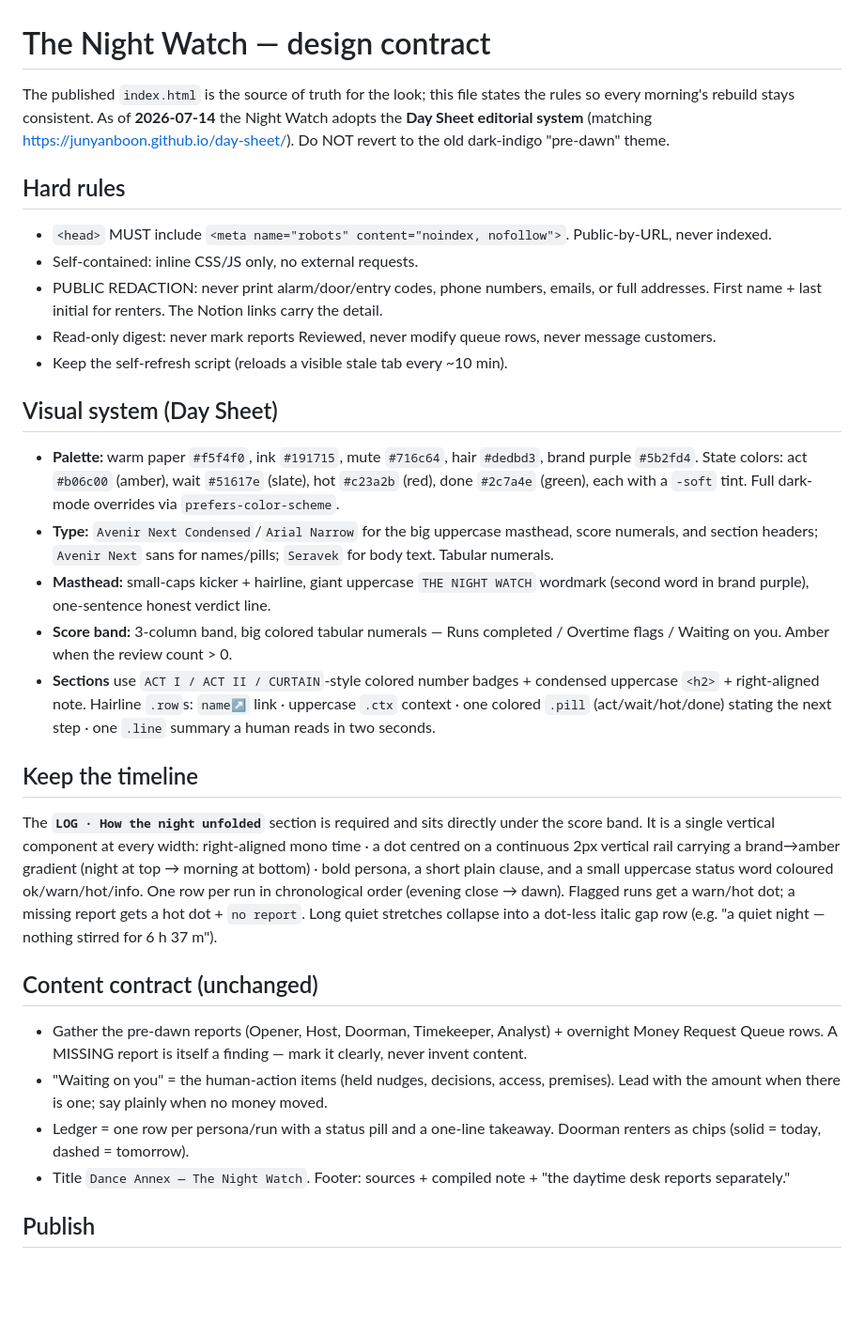
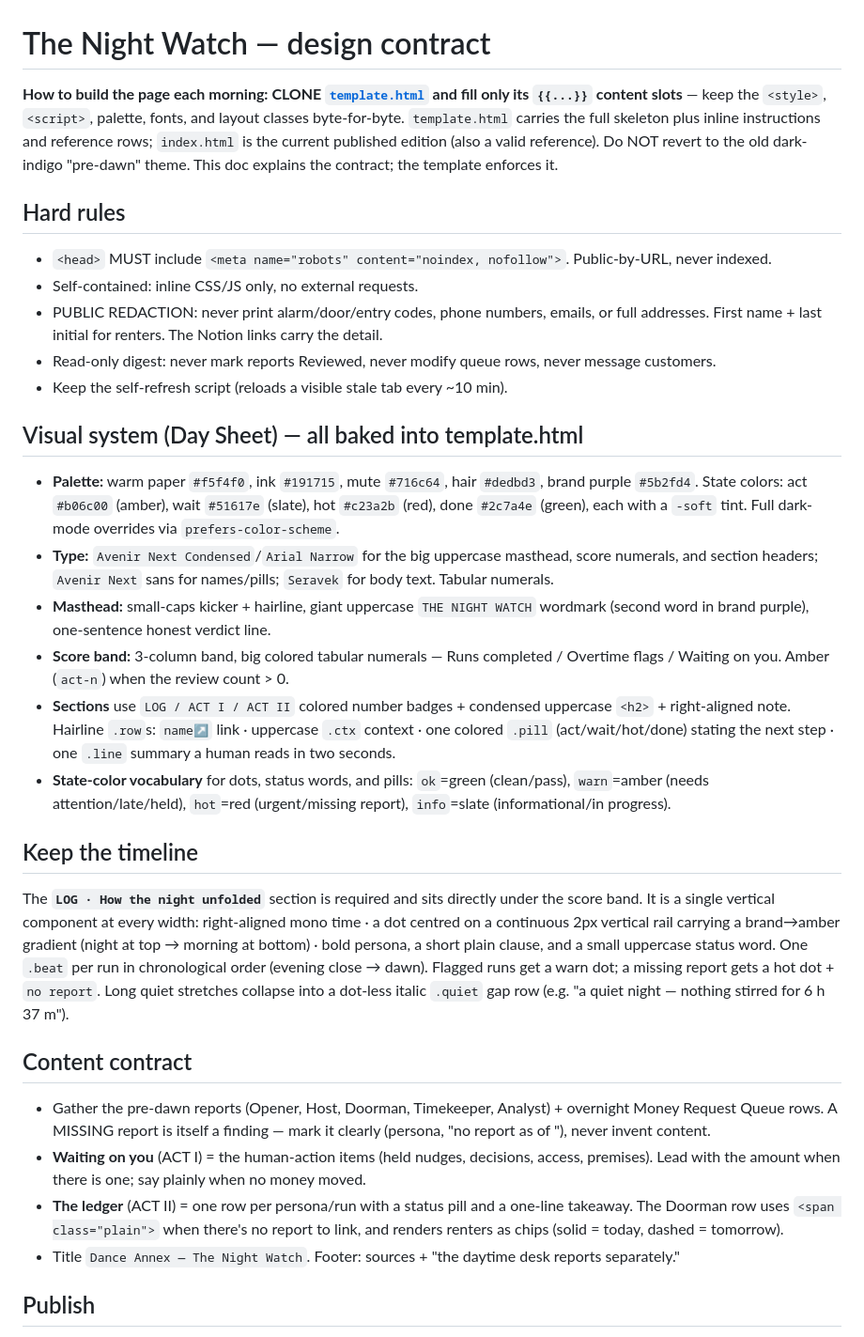
Before and after one commit to junyanboon/night-watch, a Markdown page: DESIGN.md, the part around the change. Shown at 94% size. Rendered like a GitHub page; blank space fills up the shorter version.

Commit message:
Update DESIGN.md: clarify template.html as clone source

```diff
--- a/DESIGN.md
+++ b/DESIGN.md
@@ -1,6 +1,6 @@
 # The Night Watch — design contract
 
-The published `index.html` is the source of truth for the look; this file states the rules so every morning's rebuild stays consistent. As of **2026-07-14** the Night Watch adopts the **Day Sheet editorial system** (matching https://junyanboon.github.io/day-sheet/). Do NOT revert to the old dark-indigo "pre-dawn" theme.
+**How to build the page each morning: CLONE [`template.html`](./template.html) and fill only its `{{...}}` content slots** — keep the `<style>`, `<script>`, palette, fonts, and layout classes byte-for-byte. `template.html` carries the full skeleton plus inline instructions and reference rows; `index.html` is the current published edition (also a valid reference). Do NOT revert to the old dark-indigo "pre-dawn" theme. This doc explains the contract; the template enforces it.
 
 ## Hard rules
 - `<head>` MUST include `<meta name="robots" content="noindex, nofollow">`. Public-by-URL, never indexed.
@@ -9,21 +9,22 @@ The published `index.html` is the source of truth for the look; this file states
 - Read-only digest: never mark reports Reviewed, never modify queue rows, never message customers.
 - Keep the self-refresh script (reloads a visible stale tab every ~10 min).
 
-## Visual system (Day Sheet)
+## Visual system (Day Sheet) — all baked into template.html
 - **Palette:** warm paper `#f5f4f0`, ink `#191715`, mute `#716c64`, hair `#dedbd3`, brand purple `#5b2fd4`. State colors: act `#b06c00` (amber), wait `#51617e` (slate), hot `#c23a2b` (red), done `#2c7a4e` (green), each with a `-soft` tint. Full dark-mode overrides via `prefers-color-scheme`.
 - **Type:** `Avenir Next Condensed`/`Arial Narrow` for the big uppercase masthead, score numerals, and section headers; `Avenir Next` sans for names/pills; `Seravek` for body text. Tabular numerals.
 - **Masthead:** small-caps kicker + hairline, giant uppercase `THE NIGHT WATCH` wordmark (second word in brand purple), one-sentence honest verdict line.
-- **Score band:** 3-column band, big colored tabular numerals — Runs completed / Overtime flags / Waiting on you. Amber when the review count > 0.
-- **Sections** use `ACT I / ACT II / CURTAIN`-style colored number badges + condensed uppercase `<h2>` + right-aligned note. Hairline `.row`s: `name↗` link · uppercase `.ctx` context · one colored `.pill` (act/wait/hot/done) stating the next step · one `.line` summary a human reads in two seconds.
+- **Score band:** 3-column band, big colored tabular numerals — Runs completed / Overtime flags / Waiting on you. Amber (`act-n`) when the review count > 0.
+- **Sections** use `LOG / ACT I / ACT II` colored number badges + condensed uppercase `<h2>` + right-aligned note. Hairline `.row`s: `name↗` link · uppercase `.ctx` context · one colored `.pill` (act/wait/hot/done) stating the next step · one `.line` summary a human reads in two seconds.
+- **State-color vocabulary** for dots, status words, and pills: `ok`=green (clean/pass), `warn`=amber (needs attention/late/held), `hot`=red (urgent/missing report), `info`=slate (informational/in progress).
 
 ## Keep the timeline
-The **`LOG · How the night unfolded`** section is required and sits directly under the score band. It is a single vertical component at every width: right-aligned mono time · a dot centred on a continuous 2px vertical rail carrying a brand→amber gradient (night at top → morning at bottom) · bold persona, a short plain clause, and a small uppercase status word coloured ok/warn/hot/info. One row per run in chronological order (evening close → dawn). Flagged runs get a warn/hot dot; a missing report gets a hot dot + `no report`. Long quiet stretches collapse into a dot-less italic gap row (e.g. "a quiet night — nothing stirred for 6 h 37 m").
+The **`LOG · How the night unfolded`** section is required and sits directly under the score band. It is a single vertical component at every width: right-aligned mono time · a dot centred on a continuous 2px vertical rail carrying a brand→amber gradient (night at top → morning at bottom) · bold persona, a short plain clause, and a small uppercase status word. One `.beat` per run in chronological order (evening close → dawn). Flagged runs get a warn dot; a missing report gets a hot dot + `no report`. Long quiet stretches collapse into a dot-less italic `.quiet` gap row (e.g. "a quiet night — nothing stirred for 6 h 37 m").
 
-## Content contract (unchanged)
-- Gather the pre-dawn reports (Opener, Host, Doorman, Timekeeper, Analyst) + overnight Money Request Queue rows. A MISSING report is itself a finding — mark it clearly, never invent content.
-- "Waiting on you" = the human-action items (held nudges, decisions, access, premises). Lead with the amount when there is one; say plainly when no money moved.
-- Ledger = one row per persona/run with a status pill and a one-line takeaway. Doorman renters as chips (solid = today, dashed = tomorrow).
-- Title `Dance Annex — The Night Watch`. Footer: sources + compiled note + "the daytime desk reports separately."
+## Content contract
+- Gather the pre-dawn reports (Opener, Host, Doorman, Timekeeper, Analyst) + overnight Money Request Queue rows. A MISSING report is itself a finding — mark it clearly (persona, "no report as of <time>"), never invent content.
+- **Waiting on you** (ACT I) = the human-action items (held nudges, decisions, access, premises). Lead with the amount when there is one; say plainly when no money moved.
+- **The ledger** (ACT II) = one row per persona/run with a status pill and a one-line takeaway. The Doorman row uses `<span class="plain">` when there's no report to link, and renders renters as chips (solid = today, dashed = tomorrow).
+- Title `Dance Annex — The Night Watch`. Footer: sources + "the daytime desk reports separately."
 
 ## Publish
 Zapier GitHub: `get_file_contents` index.html for the SHA → `create_file` (repo `night-watch-k3v9x`, path `index.html`, message `Night Watch <date>`, sha). Then Slack self-DM to Junyan (U0AR42HAEB0).
```
